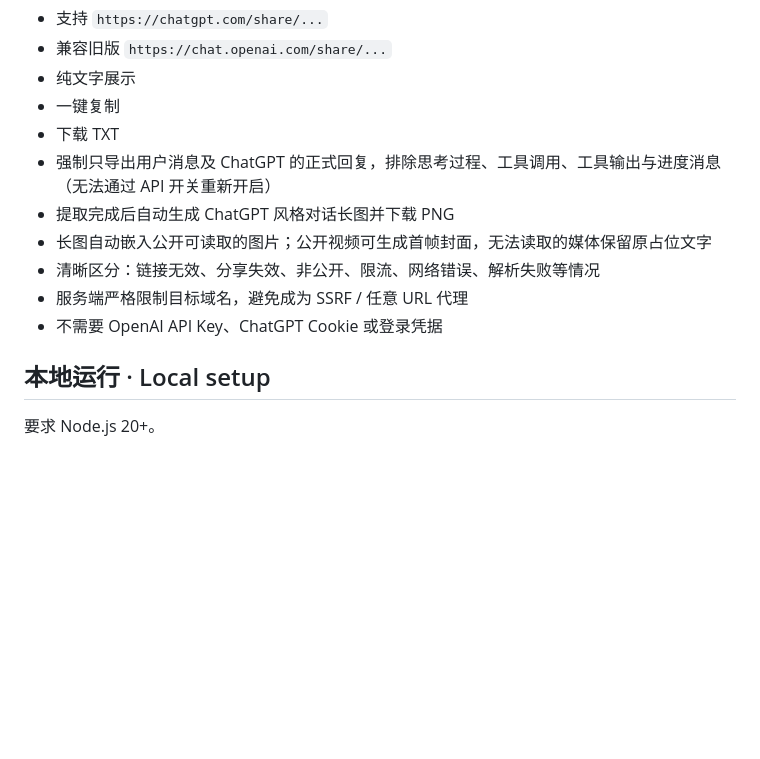
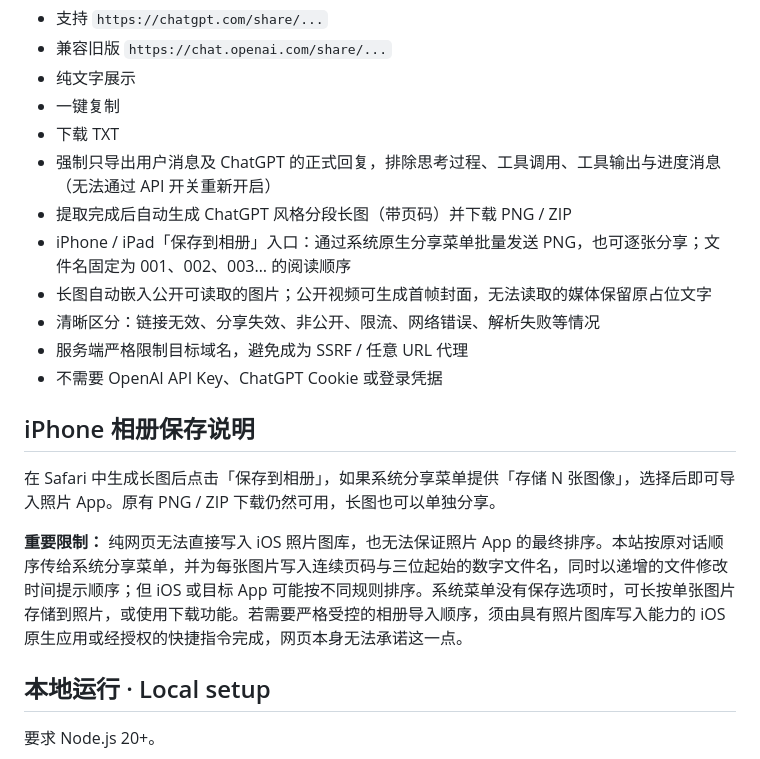
Before and after one commit to pupu838/chatgpt-share-text-extractor, a Markdown page: README.md, the part around the change. Rendered like a GitHub page; blank space fills up the shorter version.

Commit message:
docs: explain iOS photo sharing and album order limits

```diff
--- a/README.md
+++ b/README.md
@@ -14,11 +14,18 @@ A lightweight bilingual tool that extracts only user messages and final ChatGPT
 - 一键复制
 - 下载 TXT
 - 强制只导出用户消息及 ChatGPT 的正式回复，排除思考过程、工具调用、工具输出与进度消息（无法通过 API 开关重新开启）
-- 提取完成后自动生成 ChatGPT 风格对话长图并下载 PNG
+- 提取完成后自动生成 ChatGPT 风格分段长图（带页码）并下载 PNG / ZIP
+- iPhone / iPad「保存到相册」入口：通过系统原生分享菜单批量发送 PNG，也可逐张分享；文件名固定为 001、002、003… 的阅读顺序
 - 长图自动嵌入公开可读取的图片；公开视频可生成首帧封面，无法读取的媒体保留原占位文字
 - 清晰区分：链接无效、分享失效、非公开、限流、网络错误、解析失败等情况
 - 服务端严格限制目标域名，避免成为 SSRF / 任意 URL 代理
 - 不需要 OpenAI API Key、ChatGPT Cookie 或登录凭据
+
+## iPhone 相册保存说明
+
+在 Safari 中生成长图后点击「保存到相册」，如果系统分享菜单提供「存储 N 张图像」，选择后即可导入照片 App。原有 PNG / ZIP 下载仍然可用，长图也可以单独分享。
+
+**重要限制：** 纯网页无法直接写入 iOS 照片图库，也无法保证照片 App 的最终排序。本站按原对话顺序传给系统分享菜单，并为每张图片写入连续页码与三位起始的数字文件名，同时以递增的文件修改时间提示顺序；但 iOS 或目标 App 可能按不同规则排序。系统菜单没有保存选项时，可长按单张图片存储到照片，或使用下载功能。若需要严格受控的相册导入顺序，须由具有照片图库写入能力的 iOS 原生应用或经授权的快捷指令完成，网页本身无法承诺这一点。
 
 ## 本地运行 · Local setup
 
```
